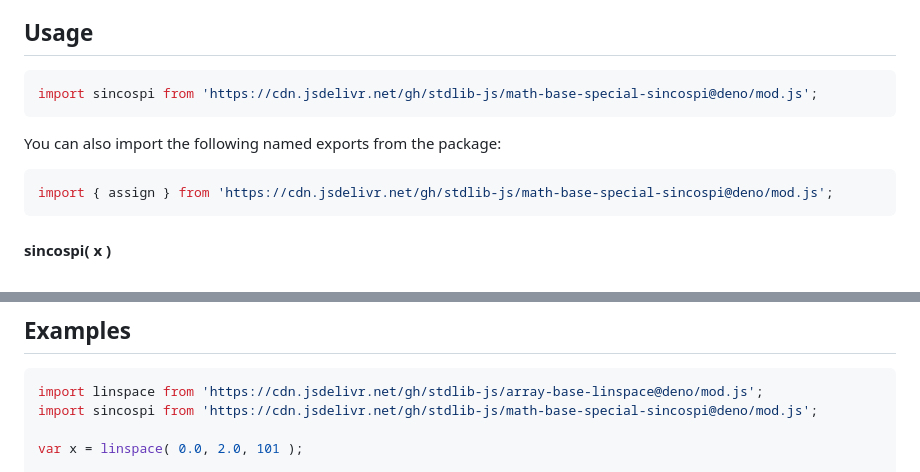
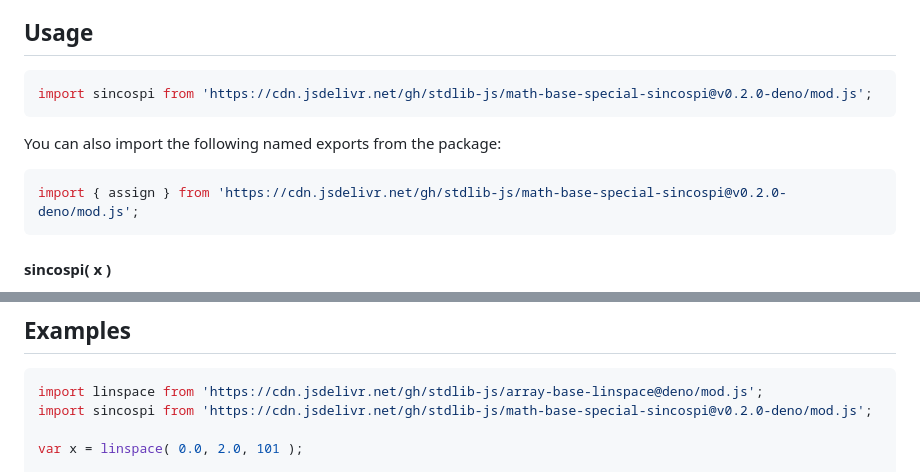
Before and after one commit to stdlib-js/math-base-special-sincospi, a Markdown page: README.md, 2 parts joined by grey strips. GitHub-like rendering.

Commit message:
Update README.md for Deno bundle v0.2.0

````diff
--- a/README.md
+++ b/README.md
@@ -42,13 +42,13 @@ limitations under the License.
 ## Usage
 
 ```javascript
-import sincospi from 'https://cdn.jsdelivr.net/gh/stdlib-js/math-base-special-sincospi@deno/mod.js';
+import sincospi from 'https://cdn.jsdelivr.net/gh/stdlib-js/math-base-special-sincospi@v0.2.0-deno/mod.js';
 ```
 
 You can also import the following named exports from the package:
 
 ```javascript
-import { assign } from 'https://cdn.jsdelivr.net/gh/stdlib-js/math-base-special-sincospi@deno/mod.js';
+import { assign } from 'https://cdn.jsdelivr.net/gh/stdlib-js/math-base-special-sincospi@v0.2.0-deno/mod.js';
 ```
 
 #### sincospi( x )
@@ -97,7 +97,7 @@ var bool = ( v === out );
 
 ```javascript
 import linspace from 'https://cdn.jsdelivr.net/gh/stdlib-js/array-base-linspace@deno/mod.js';
-import sincospi from 'https://cdn.jsdelivr.net/gh/stdlib-js/math-base-special-sincospi@deno/mod.js';
+import sincospi from 'https://cdn.jsdelivr.net/gh/stdlib-js/math-base-special-sincospi@v0.2.0-deno/mod.js';
 
 var x = linspace( 0.0, 2.0, 101 );
 
````
